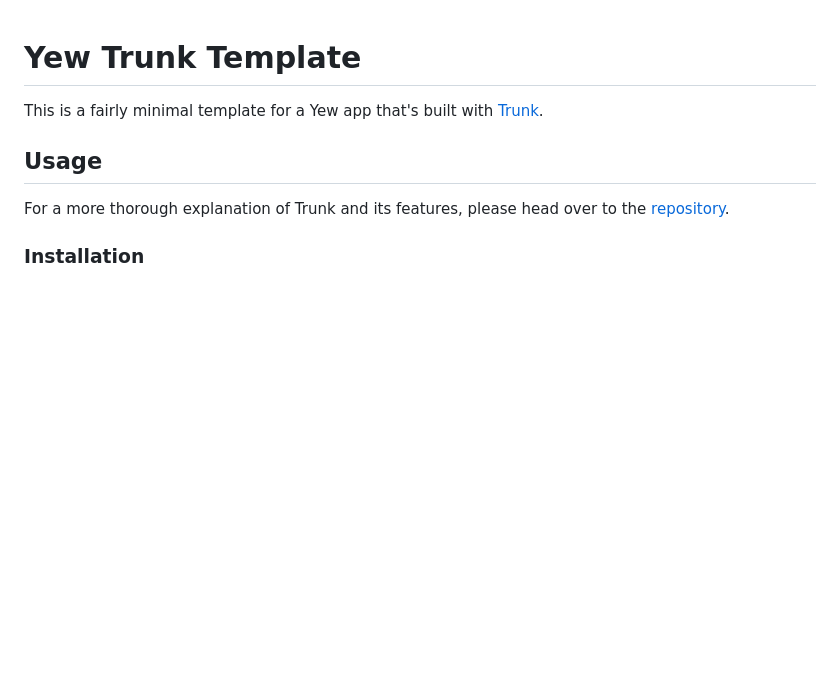
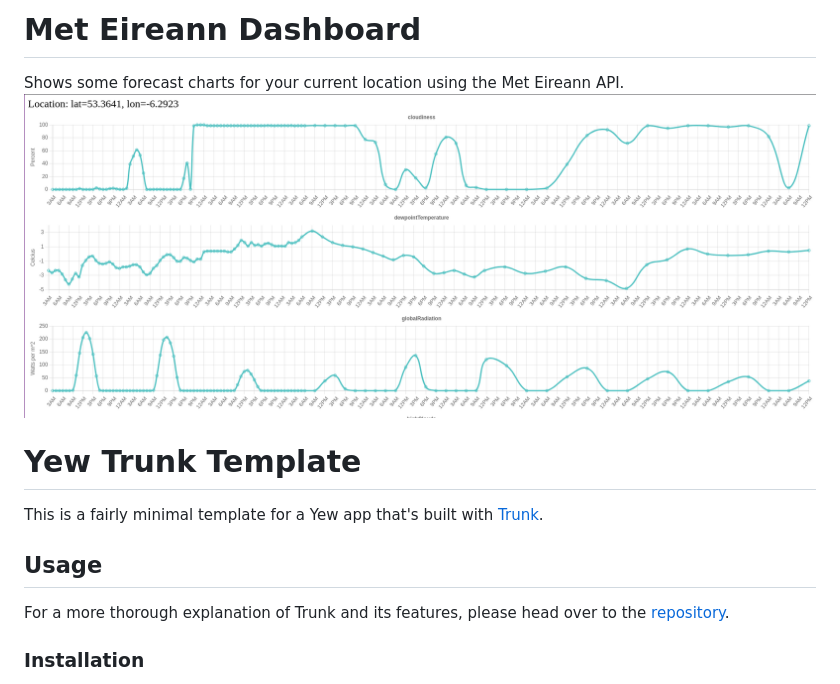
Before and after one commit to adamthedash/yew_test, a Markdown page: README.md, the part around the change. GitHub-like rendering; pictures changed too: images/screenshot.png (added); blank space fills up the shorter version.

Commit message:
Add some basic line charts

```diff
--- a/README.md
+++ b/README.md
@@ -1,3 +1,24 @@
+# Met Eireann Dashboard
+Shows some forecast charts for your current location using the Met Eireann API.
+![](images/screenshot.png)
+
+
+
+
+
+
+
+
+
+
+
+
+
+
+
+
+
+
 # Yew Trunk Template
 
 This is a fairly minimal template for a Yew app that's built with [Trunk].
```
Also changed, not shown: 13 other files.
